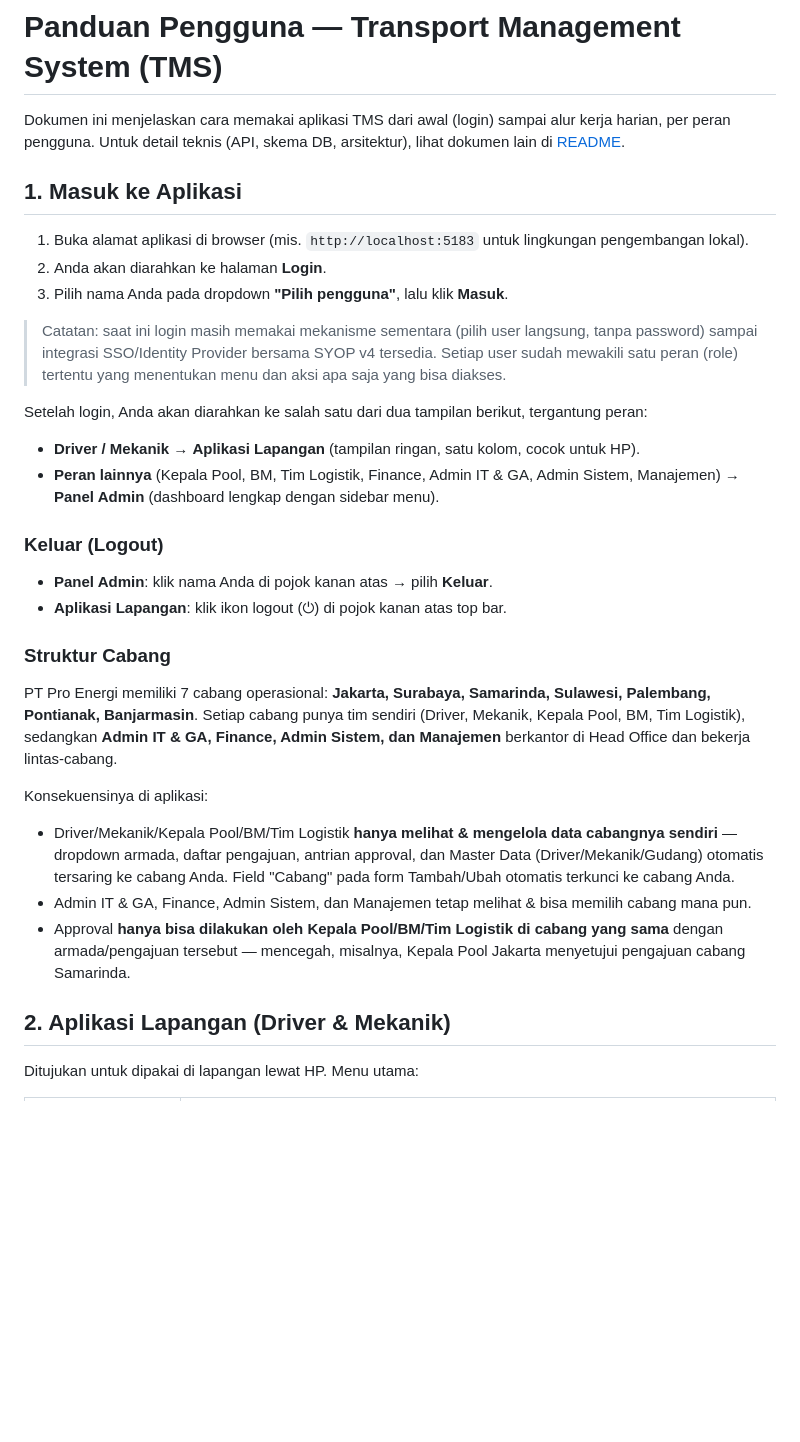
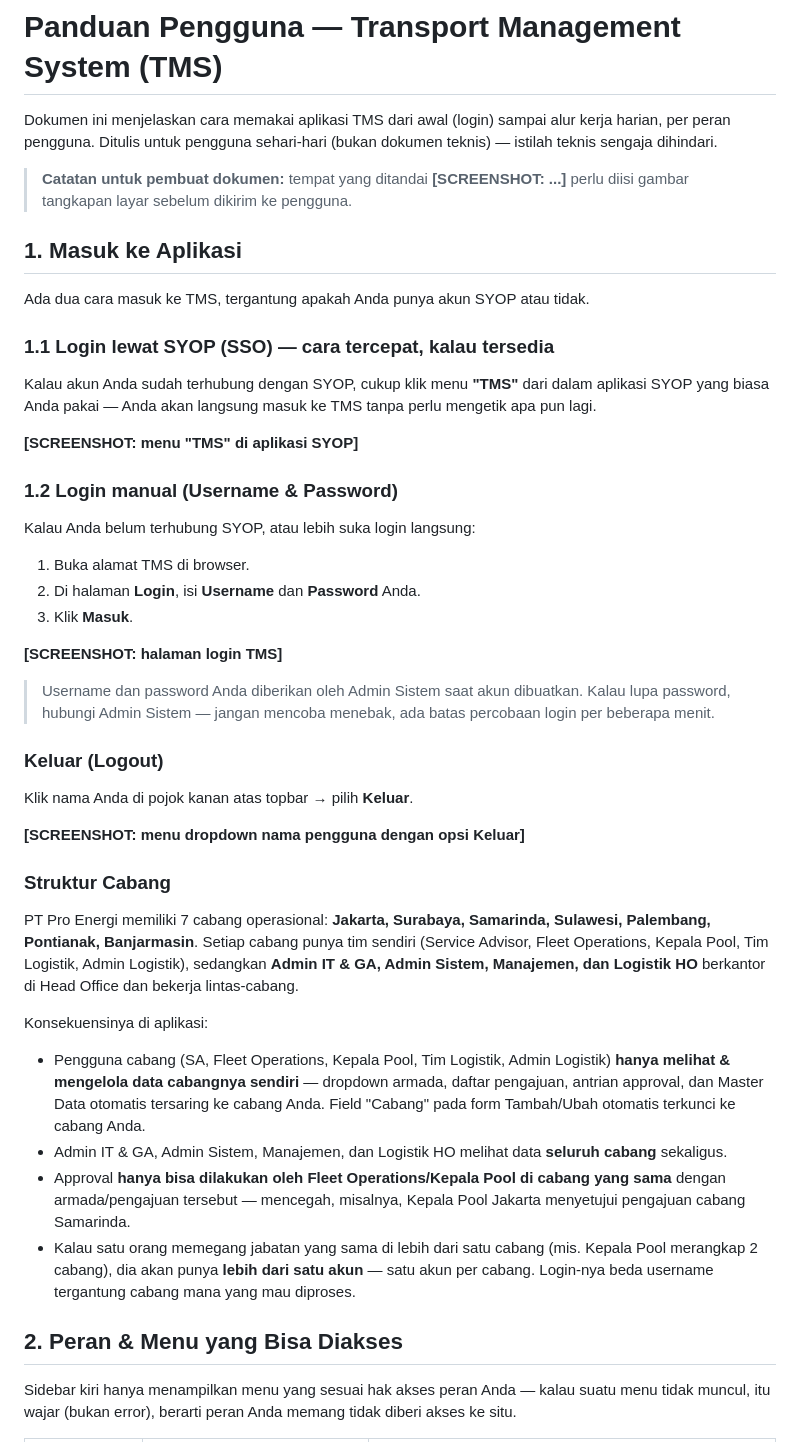
Before and after one commit to proenergi2006/tms, a Markdown page: docs/06-Panduan-Pengguna.md, the part around one of its changes. Drawn GitHub-style; blank space fills up the shorter version.

```diff
--- a/docs/06-Panduan-Pengguna.md
+++ b/docs/06-Panduan-Pengguna.md
@@ -1,35 +1,48 @@
 # Panduan Pengguna — Transport Management System (TMS)
 
-Dokumen ini menjelaskan cara memakai aplikasi TMS dari awal (login) sampai alur kerja harian, per peran pengguna. Untuk detail teknis (API, skema DB, arsitektur), lihat dokumen lain di [README](README.md).
+Dokumen ini menjelaskan cara memakai aplikasi TMS dari awal (login) sampai alur kerja harian, per peran pengguna. Ditulis untuk pengguna sehari-hari (bukan dokumen teknis) — istilah teknis sengaja dihindari.
+
+> **Catatan untuk pembuat dokumen:** tempat yang ditandai **[SCREENSHOT: ...]** perlu diisi gambar tangkapan layar sebelum dikirim ke pengguna.
 
 ## 1. Masuk ke Aplikasi
 
-1. Buka alamat aplikasi di browser (mis. `http://localhost:5183` untuk lingkungan pengembangan lokal).
-2. Anda akan diarahkan ke halaman **Login**.
-3. Pilih nama Anda pada dropdown **"Pilih pengguna"**, lalu klik **Masuk**.
+Ada dua cara masuk ke TMS, tergantung apakah Anda punya akun SYOP atau tidak.
 
-> Catatan: saat ini login masih memakai mekanisme sementara (pilih user langsung, tanpa password) sampai integrasi SSO/Identity Provider bersama SYOP v4 tersedia. Setiap user sudah mewakili satu peran (role) tertentu yang menentukan menu dan aksi apa saja yang bisa diakses.
+### 1.1 Login lewat SYOP (SSO) — cara tercepat, kalau tersedia
 
-Setelah login, Anda akan diarahkan ke salah satu dari dua tampilan berikut, tergantung peran:
+Kalau akun Anda sudah terhubung dengan SYOP, cukup klik menu **"TMS"** dari dalam aplikasi SYOP yang biasa Anda pakai — Anda akan langsung masuk ke TMS tanpa perlu mengetik apa pun lagi.
 
-- **Driver / Mekanik** → **Aplikasi Lapangan** (tampilan ringan, satu kolom, cocok untuk HP).
-- **Peran lainnya** (Kepala Pool, BM, Tim Logistik, Finance, Admin IT & GA, Admin Sistem, Manajemen) → **Panel Admin** (dashboard lengkap dengan sidebar menu).
+**[SCREENSHOT: menu "TMS" di aplikasi SYOP]**
+
+### 1.2 Login manual (Username & Password)
+
+Kalau Anda belum terhubung SYOP, atau lebih suka login langsung:
+
+1. Buka alamat TMS di browser.
+2. Di halaman **Login**, isi **Username** dan **Password** Anda.
+3. Klik **Masuk**.
+
+**[SCREENSHOT: halaman login TMS]**
+
+> Username dan password Anda diberikan oleh Admin Sistem saat akun dibuatkan. Kalau lupa password, hubungi Admin Sistem — jangan mencoba menebak, ada batas percobaan login per beberapa menit.
 
 ### Keluar (Logout)
 
-- **Panel Admin**: klik nama Anda di pojok kanan atas → pilih **Keluar**.
-- **Aplikasi Lapangan**: klik ikon logout (⏻) di pojok kanan atas top bar.
+Klik nama Anda di pojok kanan atas topbar → pilih **Keluar**.
+
+**[SCREENSHOT: menu dropdown nama pengguna dengan opsi Keluar]**
 
 ### Struktur Cabang
 
-PT Pro Energi memiliki 7 cabang operasional: **Jakarta, Surabaya, Samarinda, Sulawesi, Palembang, Pontianak, Banjarmasin**. Setiap cabang punya tim sendiri (Driver, Mekanik, Kepala Pool, BM, Tim Logistik), sedangkan **Admin IT & GA, Finance, Admin Sistem, dan Manajemen** berkantor di Head Office dan bekerja lintas-cabang.
+PT Pro Energi memiliki 7 cabang operasional: **Jakarta, Surabaya, Samarinda, Sulawesi, Palembang, Pontianak, Banjarmasin**. Setiap cabang punya tim sendiri (Service Advisor, Fleet Operations, Kepala Pool, Tim Logistik, Admin Logistik), sedangkan **Admin IT & GA, Admin Sistem, Manajemen, dan Logistik HO** berkantor di Head Office dan bekerja lintas-cabang.
 
 Konsekuensinya di aplikasi:
-- Driver/Mekanik/Kepala Pool/BM/Tim Logistik **hanya melihat & mengelola data cabangnya sendiri** — dropdown armada, daftar pengajuan, antrian approval, dan Master Data (Driver/Mekanik/Gudang) otomatis tersaring ke cabang Anda. Field "Cabang" pada form Tambah/Ubah otomatis terkunci ke cabang Anda.
-- Admin IT & GA, Finance, Admin Sistem, dan Manajemen tetap melihat & bisa memilih cabang mana pun.
-- Approval **hanya bisa dilakukan oleh Kepala Pool/BM/Tim Logistik di cabang yang sama** dengan armada/pengajuan tersebut — mencegah, misalnya, Kepala Pool Jakarta menyetujui pengajuan cabang Samarinda.
+- Pengguna cabang (SA, Fleet Operations, Kepala Pool, Tim Logistik, Admin Logistik) **hanya melihat & mengelola data cabangnya sendiri** — dropdown armada, daftar pengajuan, antrian approval, dan Master Data otomatis tersaring ke cabang Anda. Field "Cabang" pada form Tambah/Ubah otomatis terkunci ke cabang Anda.
+- Admin IT & GA, Admin Sistem, Manajemen, dan Logistik HO melihat data **seluruh cabang** sekaligus.
+- Approval **hanya bisa dilakukan oleh Fleet Operations/Kepala Pool di cabang yang sama** dengan armada/pengajuan tersebut — mencegah, misalnya, Kepala Pool Jakarta menyetujui pengajuan cabang Samarinda.
+- Kalau satu orang memegang jabatan yang sama di lebih dari satu cabang (mis. Kepala Pool merangkap 2 cabang), dia akan punya **lebih dari satu akun** — satu akun per cabang. Login-nya beda username tergantung cabang mana yang mau diproses.
 
-## 2. Aplikasi Lapangan (Driver & Mekanik)
+## 2. Peran & Menu yang Bisa Diakses
 
-Ditujukan untuk dipakai di lapangan lewat HP. Menu utama:
+Sidebar kiri hanya menampilkan menu yang sesuai hak akses peran Anda — kalau suatu menu tidak muncul, itu wajar (bukan error), berarti peran Anda memang tidak diberi akses ke situ.
 
```
Also changed, not shown: other parts of docs/06-Panduan-Pengguna.md (+74 -62 lines).
